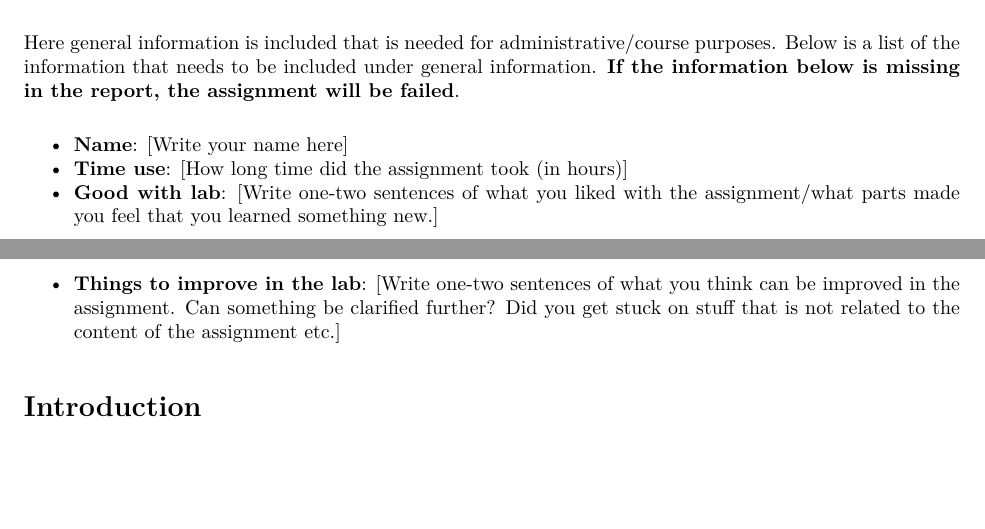
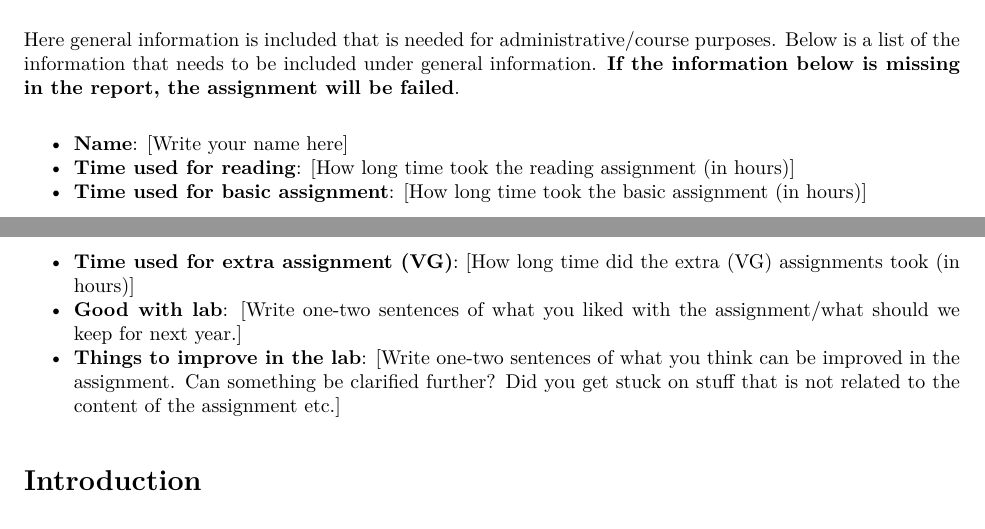
Before and after one commit to MansMeg/IntroML, an R Markdown document (templates/assignment_template.rmd): two parts of pages 1 and 2 of 6 before the commit and two parts of pages 1 and 2 of 7 after it, joined at a grey line, cut so that both start at the same text, the shorter picture padded with empty space. The pictures show the output file templates/assignment_template.pdf that the author committed with the source.

Commit message:
Update template

```diff
--- a/templates/assignment_template.rmd
+++ b/templates/assignment_template.rmd
@@ -12,8 +12,10 @@ output:
 Here general information is included that is needed for administrative/course purposes. Below is a list of the information that needs to be included under general information. **If the information below is missing in the report, the assignment will be failed**.
 
 - **Name**: [Write your name here]
-- **Time use**: [How long time did the assignment took (in hours)]
-- **Good with lab**: [Write one-two sentences of what you liked with the assignment/what parts made you feel that you learned something new.]
+- **Time used for reading**: [How long time took the reading assignment (in hours)]
+- **Time used for basic assignment**: [How long time took the basic assignment (in hours)]
+- **Time used for extra assignment (VG)**: [How long time did the extra (VG) assignments took (in hours)]
+- **Good with lab**: [Write one-two sentences of what you liked with the assignment/what should we keep for next year.]
 - **Things to improve in the lab**: [Write one-two sentences of what you think can be improved in the assignment. Can something be clarified further? Did you get stuck on stuff that is not related to the content of the assignment etc.]
 
 
```
Also changed, not shown: templates/assignment_template.pdf.
